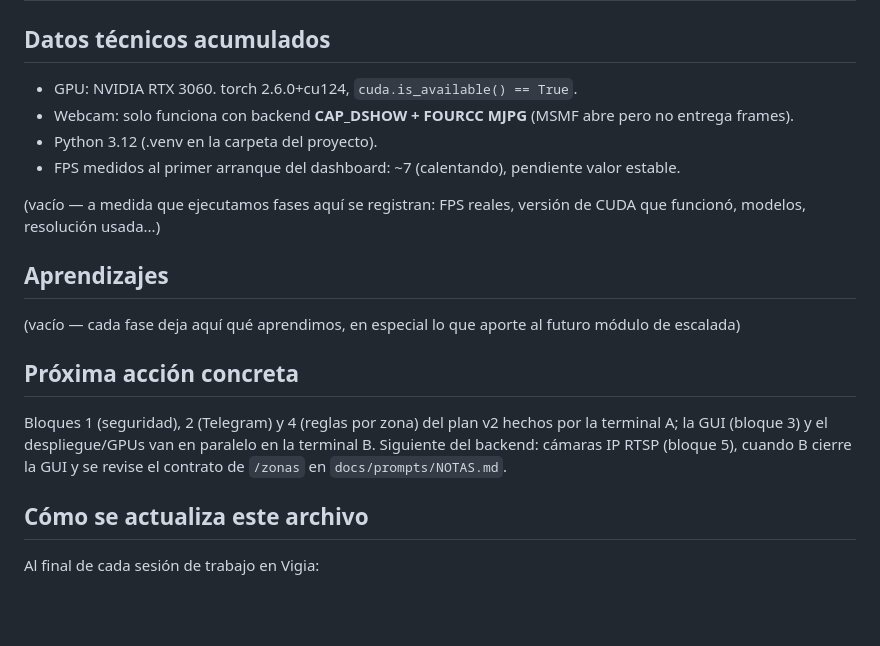
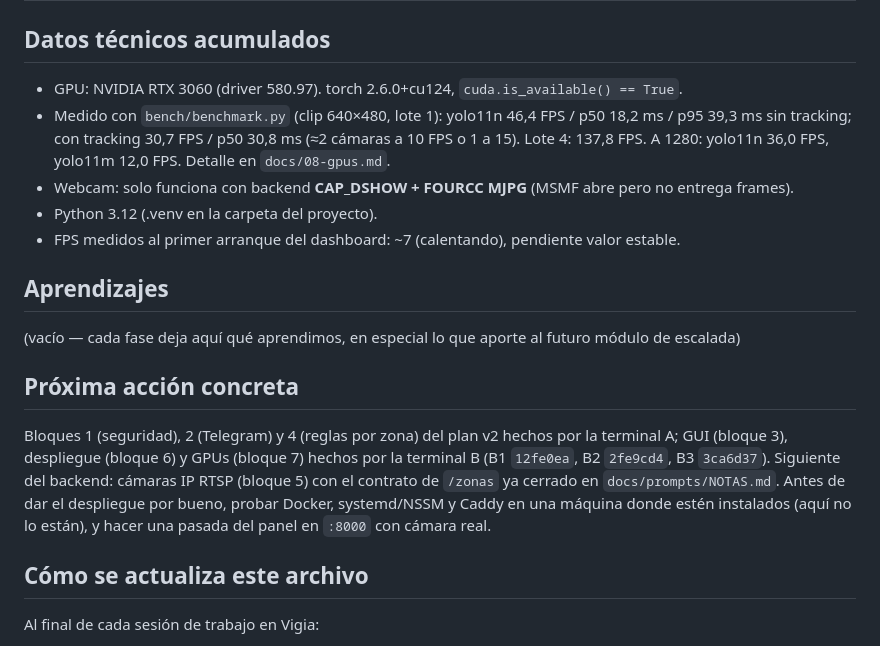
Before and after one commit to Dallamond/vigia, a Markdown page: docs/04-estado.md, the part around the change. Drawn GitHub-style; blank space fills up the shorter version.

```diff
--- a/docs/04-estado.md
+++ b/docs/04-estado.md
@@ -57,13 +57,15 @@
 
 ## Datos técnicos acumulados
 
-- GPU: NVIDIA RTX 3060. torch 2.6.0+cu124, `cuda.is_available() == True`.
+- GPU: NVIDIA RTX 3060 (driver 580.97). torch 2.6.0+cu124,
+  `cuda.is_available() == True`.
+- Medido con `bench/benchmark.py` (clip 640×480, lote 1): yolo11n 46,4 FPS /
+  p50 18,2 ms / p95 39,3 ms sin tracking; con tracking 30,7 FPS / p50 30,8 ms
+  (≈2 cámaras a 10 FPS o 1 a 15). Lote 4: 137,8 FPS. A 1280: yolo11n 36,0 FPS,
+  yolo11m 12,0 FPS. Detalle en `docs/08-gpus.md`.
 - Webcam: solo funciona con backend **CAP_DSHOW + FOURCC MJPG** (MSMF abre pero no entrega frames).
 - Python 3.12 (.venv en la carpeta del proyecto).
 - FPS medidos al primer arranque del dashboard: ~7 (calentando), pendiente valor estable.
-
-(vacío — a medida que ejecutamos fases aquí se registran: FPS reales,
-versión de CUDA que funcionó, modelos, resolución usada...)
 
 ## Aprendizajes
 
@@ -73,9 +75,12 @@ aporte al futuro módulo de escalada)
 ## Próxima acción concreta
 
 Bloques 1 (seguridad), 2 (Telegram) y 4 (reglas por zona) del plan v2 hechos
-por la terminal A; la GUI (bloque 3) y el despliegue/GPUs van en paralelo en la
-terminal B. Siguiente del backend: cámaras IP RTSP (bloque 5), cuando B cierre
-la GUI y se revise el contrato de `/zonas` en `docs/prompts/NOTAS.md`.
+por la terminal A; GUI (bloque 3), despliegue (bloque 6) y GPUs (bloque 7) hechos
+por la terminal B (B1 `12fe0ea`, B2 `2fe9cd4`, B3 `3ca6d37`). Siguiente del
+backend: cámaras IP RTSP (bloque 5) con el contrato de `/zonas` ya cerrado en
+`docs/prompts/NOTAS.md`. Antes de dar el despliegue por bueno, probar Docker,
+systemd/NSSM y Caddy en una máquina donde estén instalados (aquí no lo están),
+y hacer una pasada del panel en `:8000` con cámara real.
 
 ## Cómo se actualiza este archivo
 
```
Also changed, not shown: docs/prompts/NOTAS.md (+93 -0 lines).
